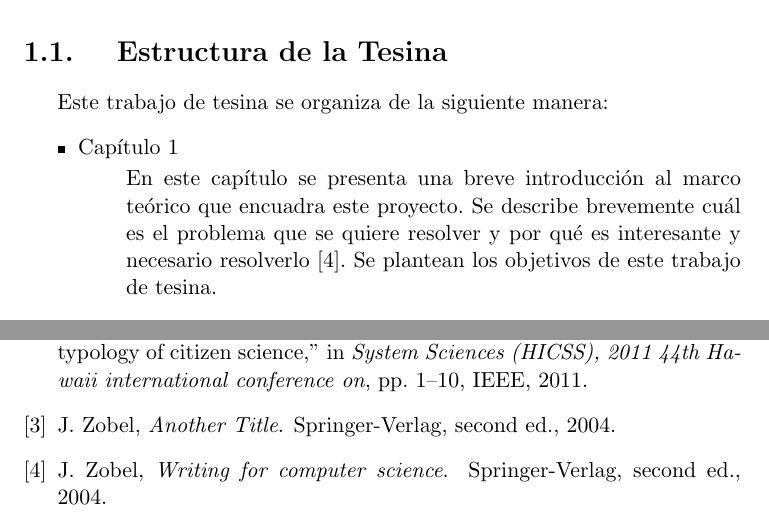
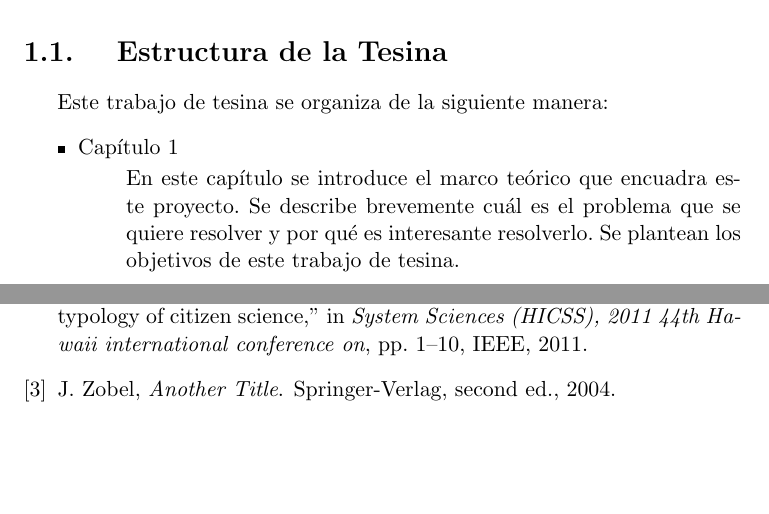
Before and after one commit to Lilauth/tesis, a LaTeX thesis (tesis.tex, which reads 00-introduccion/introduccion.tex): two parts of pages 4 and 13 of 13, joined at a grey line, cut so that both start at the same text, the shorter picture padded with empty space. Compiled offline with pdfLaTeX.

Commit message:
introducción

```diff
--- a/00-introduccion/introduccion.tex
+++ b/00-introduccion/introduccion.tex
@@ -10,7 +10,7 @@ Acá introducción de ciencia ciudadana y samplers \cite{wtf}
 Este trabajo de tesina se organiza de la siguiente manera:
 \begin{itemize}
 	\item{Capítulo 1}
-		\begin{description} En este capítulo se presenta una breve introducción al marco teórico que encuadra este proyecto. Se describe brevemente cuál es el problema que se quiere resolver y por qué es interesante y necesario resolverlo \cite{Zobel04a}. Se plantean los objetivos de este trabajo de tesina.
+		\begin{description} En este capítulo se introduce el marco teórico que encuadra este proyecto. Se describe brevemente cuál es el problema que se quiere resolver y por qué es interesante resolverlo. Se plantean los objetivos de este trabajo de tesina.
 		\end{description}
 
 	\item{Capítulo 2}
```
Also changed, not shown: tesis.bbl, tesis.pdf.
